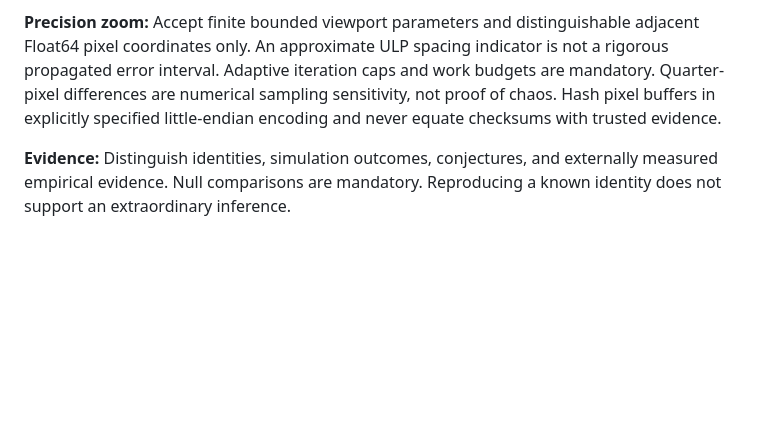
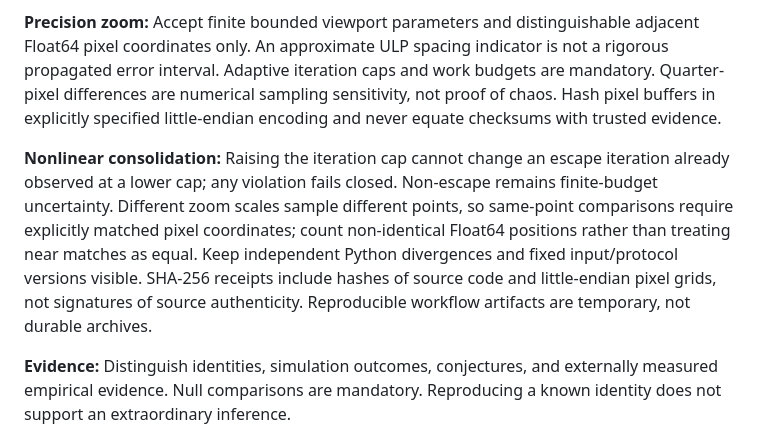
Before and after one commit to QSOLKCB/J90, a Markdown page: docs/INVARIANTS.md, the part around the change. Rendered like a GitHub page; blank space fills up the shorter version.

Commit message:
docs/ci: version and gate v0.3.3 nonlinear evidence consolidation

```diff
--- a/docs/INVARIANTS.md
+++ b/docs/INVARIANTS.md
@@ -20,6 +20,8 @@
 
 **Precision zoom:** Accept finite bounded viewport parameters and distinguishable adjacent Float64 pixel coordinates only. An approximate ULP spacing indicator is not a rigorous propagated error interval. Adaptive iteration caps and work budgets are mandatory. Quarter-pixel differences are numerical sampling sensitivity, not proof of chaos. Hash pixel buffers in explicitly specified little-endian encoding and never equate checksums with trusted evidence.
 
+**Nonlinear consolidation:** Raising the iteration cap cannot change an escape iteration already observed at a lower cap; any violation fails closed. Non-escape remains finite-budget uncertainty. Different zoom scales sample different points, so same-point comparisons require explicitly matched pixel coordinates; count non-identical Float64 positions rather than treating near matches as equal. Keep independent Python divergences and fixed input/protocol versions visible. SHA-256 receipts include hashes of source code and little-endian pixel grids, not signatures of source authenticity. Reproducible workflow artifacts are temporary, not durable archives.
+
 **Evidence:** Distinguish identities, simulation outcomes, conjectures, and externally measured empirical evidence. Null comparisons are mandatory. Reproducing a known identity does not support an extraordinary inference.
 
 **Research and ethics:** No attribution of consciousness, sentience, or agency without independently defined operational evidence. Cite inspirations accurately; do not imply external endorsement.
```
